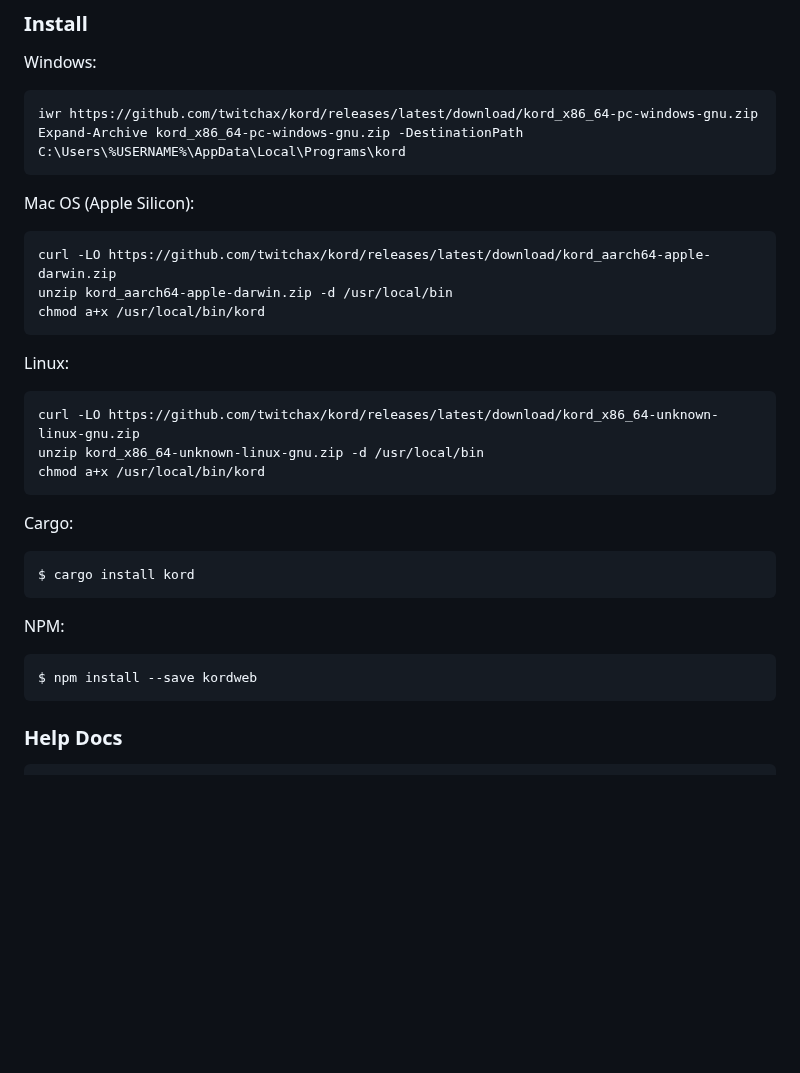
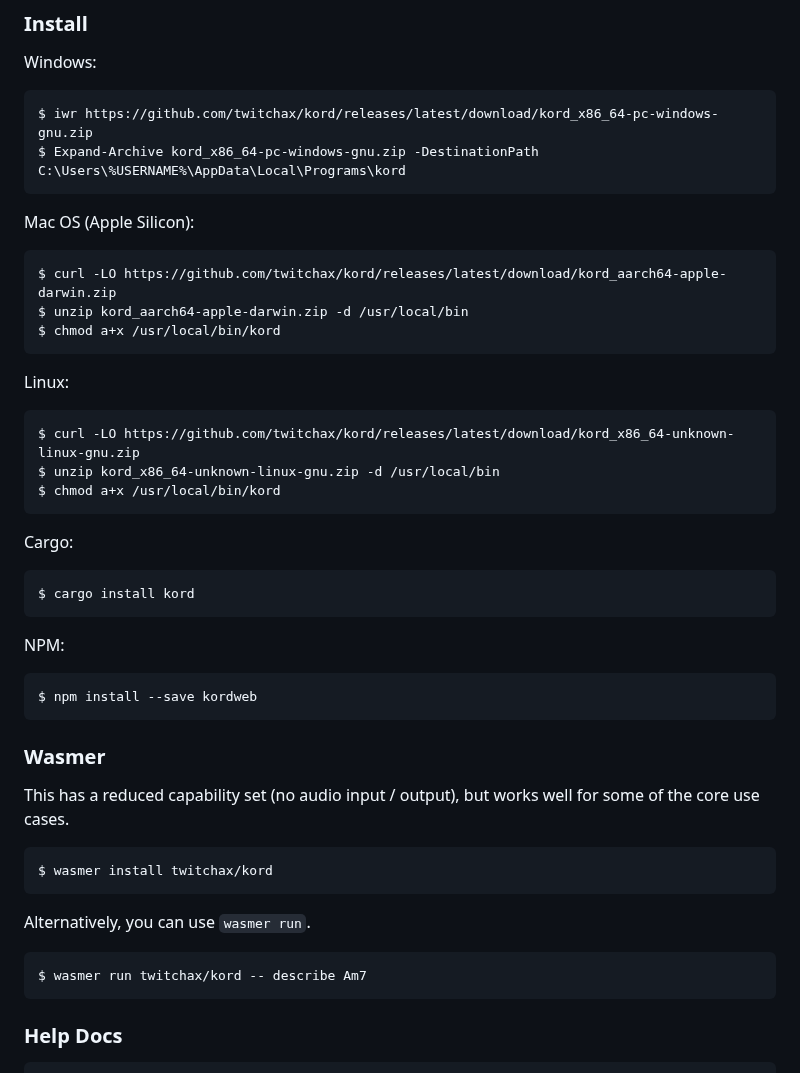
Before and after one commit to twitchax/kord, a Markdown page: README.md, the part around the change. Drawn GitHub-style; blank space fills up the shorter version.

Commit message:
Update README for wasmer support.

````diff
--- a/README.md
+++ b/README.md
@@ -19,24 +19,24 @@ A music theory binary and library for Rust / JS (via WASM) ([capability playgrou
 Windows:
 
 ```powershell
-iwr https://github.com/twitchax/kord/releases/latest/download/kord_x86_64-pc-windows-gnu.zip
-Expand-Archive kord_x86_64-pc-windows-gnu.zip -DestinationPath C:\Users\%USERNAME%\AppData\Local\Programs\kord
+$ iwr https://github.com/twitchax/kord/releases/latest/download/kord_x86_64-pc-windows-gnu.zip
+$ Expand-Archive kord_x86_64-pc-windows-gnu.zip -DestinationPath C:\Users\%USERNAME%\AppData\Local\Programs\kord
 ```
 
 Mac OS (Apple Silicon):
 
 ```bash
-curl -LO https://github.com/twitchax/kord/releases/latest/download/kord_aarch64-apple-darwin.zip
-unzip kord_aarch64-apple-darwin.zip -d /usr/local/bin
-chmod a+x /usr/local/bin/kord
+$ curl -LO https://github.com/twitchax/kord/releases/latest/download/kord_aarch64-apple-darwin.zip
+$ unzip kord_aarch64-apple-darwin.zip -d /usr/local/bin
+$ chmod a+x /usr/local/bin/kord
 ```
 
 Linux:
 
 ```bash
-curl -LO https://github.com/twitchax/kord/releases/latest/download/kord_x86_64-unknown-linux-gnu.zip
-unzip kord_x86_64-unknown-linux-gnu.zip -d /usr/local/bin
-chmod a+x /usr/local/bin/kord
+$ curl -LO https://github.com/twitchax/kord/releases/latest/download/kord_x86_64-unknown-linux-gnu.zip
+$ unzip kord_x86_64-unknown-linux-gnu.zip -d /usr/local/bin
+$ chmod a+x /usr/local/bin/kord
 ```
 
 Cargo:
@@ -49,6 +49,20 @@ NPM:
 
 ```bash
 $ npm install --save kordweb
+```
+
+### Wasmer
+
+This has a reduced capability set (no audio input / output), but works well for some of the core use cases.
+
+```bash
+$ wasmer install twitchax/kord
+```
+
+Alternatively, you can use `wasmer run`.
+
+```bash
+$ wasmer run twitchax/kord -- describe Am7
 ```
 
 ### Help Docs
````
